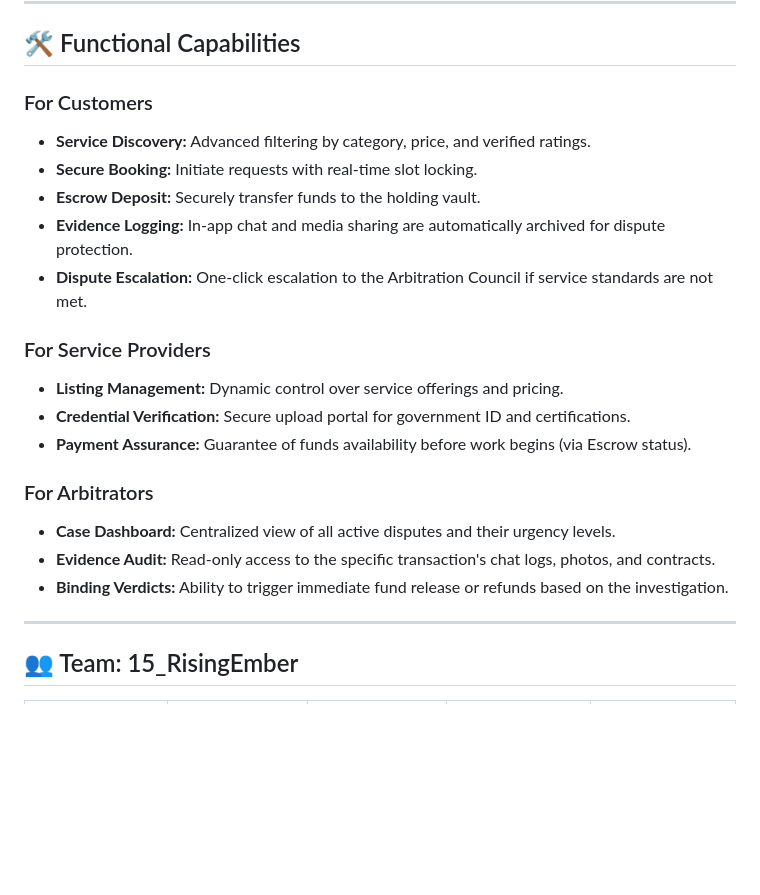
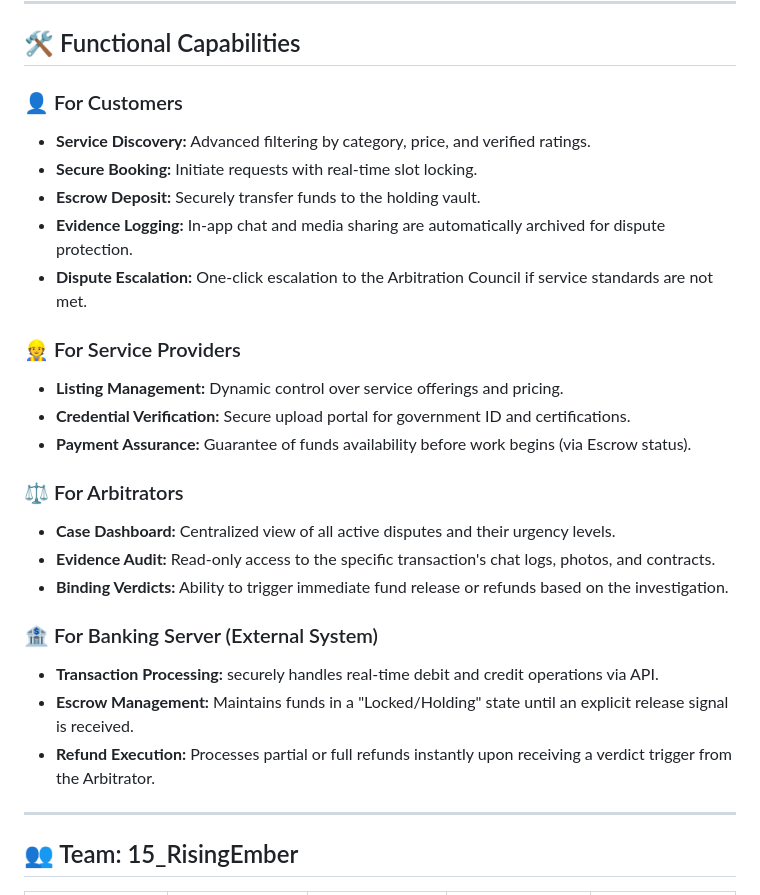
Before and after one commit to IIIT-Sricity-FSD-2024-2028/15_RisingEmber, a Markdown page: README.md, the part around the change. Rendered like a GitHub page; blank space fills up the shorter version.

```diff
--- a/README.md
+++ b/README.md
@@ -48,23 +48,27 @@ Our solution enforces fairness through three non-negotiable mechanisms:
 
 ## 🛠️ Functional Capabilities
 
-### For Customers
+### 👤 For Customers
 * **Service Discovery:** Advanced filtering by category, price, and verified ratings.
 * **Secure Booking:** Initiate requests with real-time slot locking.
 * **Escrow Deposit:** Securely transfer funds to the holding vault.
 * **Evidence Logging:** In-app chat and media sharing are automatically archived for dispute protection.
 * **Dispute Escalation:** One-click escalation to the Arbitration Council if service standards are not met.
 
-### For Service Providers
+### 👷 For Service Providers
 * **Listing Management:** Dynamic control over service offerings and pricing.
 * **Credential Verification:** Secure upload portal for government ID and certifications.
 * **Payment Assurance:** Guarantee of funds availability before work begins (via Escrow status).
 
-### For Arbitrators
+### ⚖️ For Arbitrators
 * **Case Dashboard:** Centralized view of all active disputes and their urgency levels.
 * **Evidence Audit:** Read-only access to the specific transaction's chat logs, photos, and contracts.
 * **Binding Verdicts:** Ability to trigger immediate fund release or refunds based on the investigation.
 
+### 🏦 For Banking Server (External System)
+* **Transaction Processing:** securely handles real-time debit and credit operations via API.
+* **Escrow Management:** Maintains funds in a "Locked/Holding" state until an explicit release signal is received.
+* **Refund Execution:** Processes partial or full refunds instantly upon receiving a verdict trigger from the Arbitrator.
 ---
 
 ## 👥 Team: 15_RisingEmber
```
